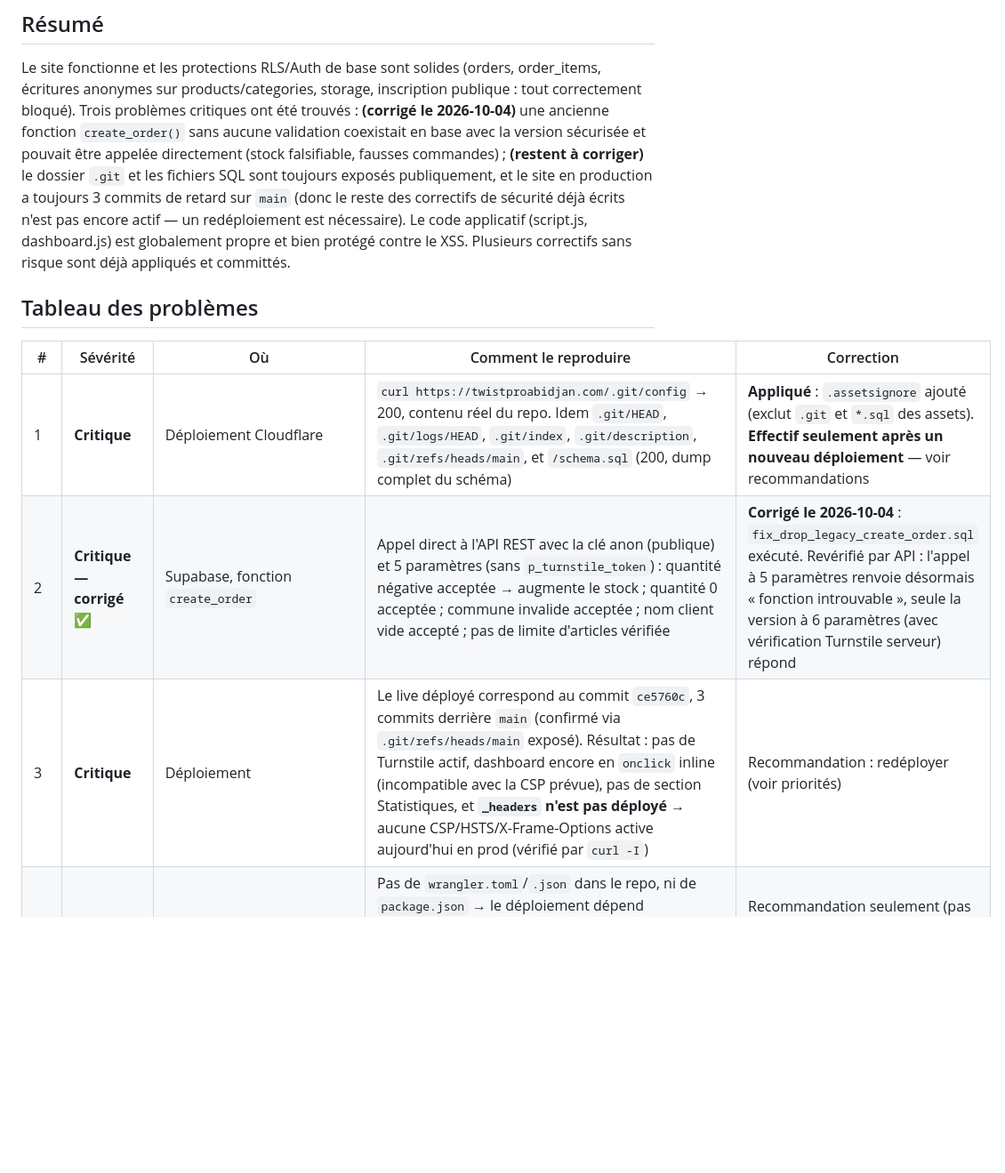
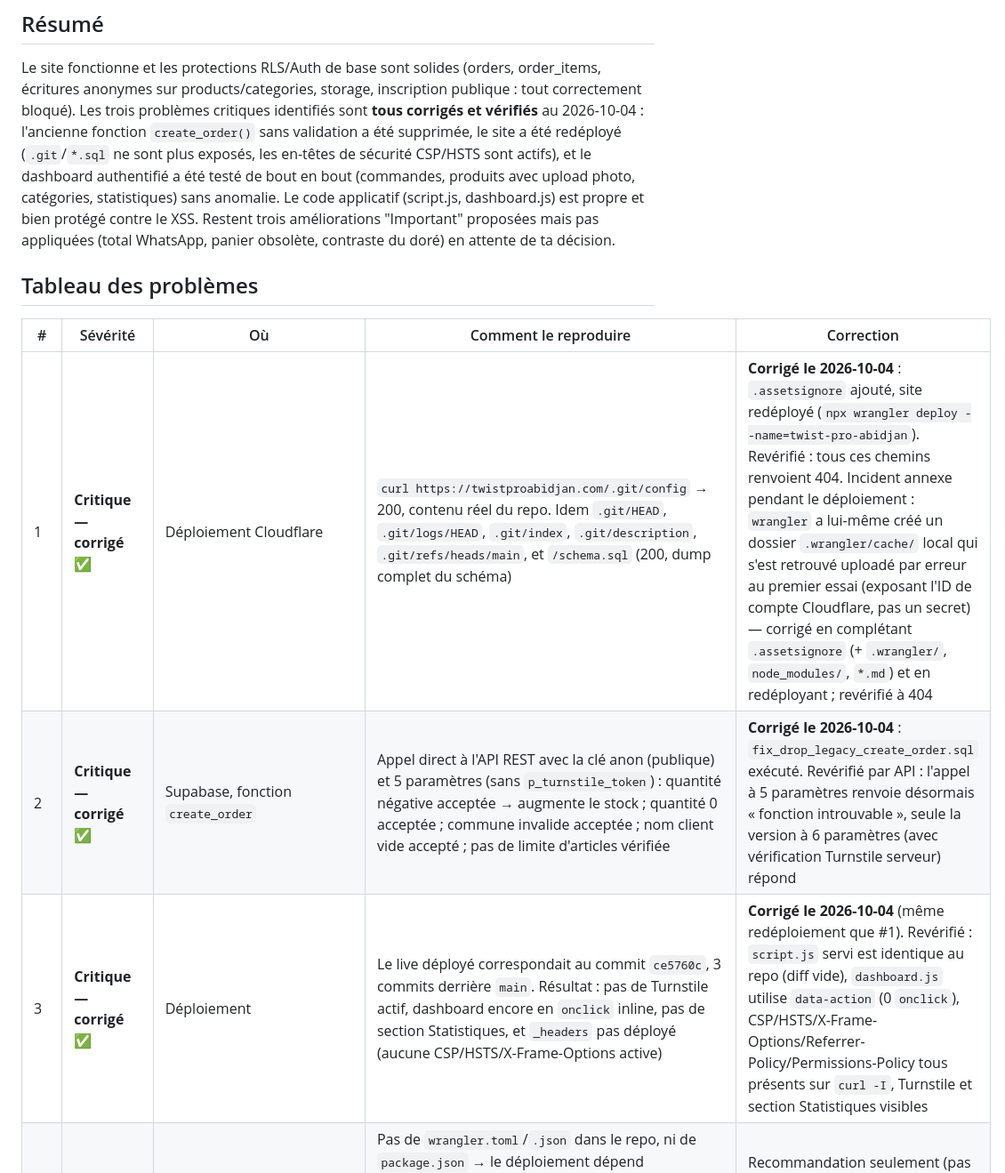
Before and after one commit to Bakary25/twist-pro-abidjan, a Markdown page: AUDIT.md, the part around one of its changes. Shown at 89% size. Drawn GitHub-style; blank space fills up the shorter version.

```diff
--- a/AUDIT.md
+++ b/AUDIT.md
@@ -6,22 +6,21 @@ Date : 2026-10-04 · Repo `Bakary25/twist-pro-abidjan` @ `main`
 
 Le site fonctionne et les protections RLS/Auth de base sont solides (orders, order_items,
 écritures anonymes sur products/categories, storage, inscription publique : tout correctement
-bloqué). Trois problèmes critiques ont été trouvés : **(corrigé le 2026-10-04)** une ancienne
-fonction `create_order()` sans aucune validation coexistait en base avec la version sécurisée et
-pouvait être appelée directement (stock falsifiable, fausses commandes) ; **(restent à corriger)**
-le dossier `.git` et les fichiers SQL sont toujours exposés publiquement, et le site en production
-a toujours 3 commits de retard sur `main` (donc le reste des correctifs de sécurité déjà écrits
-n'est pas encore actif — un redéploiement est nécessaire). Le code applicatif (script.js,
-dashboard.js) est globalement propre et bien protégé contre le XSS. Plusieurs correctifs sans
-risque sont déjà appliqués et committés.
+bloqué). Les trois problèmes critiques identifiés sont **tous corrigés et vérifiés** au
+2026-10-04 : l'ancienne fonction `create_order()` sans validation a été supprimée, le site a été
+redéployé (`.git`/`*.sql` ne sont plus exposés, les en-têtes de sécurité CSP/HSTS sont actifs), et
+le dashboard authentifié a été testé de bout en bout (commandes, produits avec upload photo,
+catégories, statistiques) sans anomalie. Le code applicatif (script.js, dashboard.js) est propre
+et bien protégé contre le XSS. Restent trois améliorations "Important" proposées mais pas
+appliquées (total WhatsApp, panier obsolète, contraste du doré) en attente de ta décision.
 
 ## Tableau des problèmes
 
 | # | Sévérité | Où | Comment le reproduire | Correction |
 |---|---|---|---|---|
-| 1 | **Critique** | Déploiement Cloudflare | `curl https://twistproabidjan.com/.git/config` → 200, contenu réel du repo. Idem `.git/HEAD`, `.git/logs/HEAD`, `.git/index`, `.git/description`, `.git/refs/heads/main`, et `/schema.sql` (200, dump complet du schéma) | **Appliqué** : `.assetsignore` ajouté (exclut `.git` et `*.sql` des assets). **Effectif seulement après un nouveau déploiement** — voir recommandations |
+| 1 | **Critique — corrigé ✅** | Déploiement Cloudflare | `curl https://twistproabidjan.com/.git/config` → 200, contenu réel du repo. Idem `.git/HEAD`, `.git/logs/HEAD`, `.git/index`, `.git/description`, `.git/refs/heads/main`, et `/schema.sql` (200, dump complet du schéma) | **Corrigé le 2026-10-04** : `.assetsignore` ajouté, site redéployé (`npx wrangler deploy --name=twist-pro-abidjan`). Revérifié : tous ces chemins renvoient 404. Incident annexe pendant le déploiement : `wrangler` a lui-même créé un dossier `.wrangler/cache/` local qui s'est retrouvé uploadé par erreur au premier essai (exposant l'ID de compte Cloudflare, pas un secret) — corrigé en complétant `.assetsignore` (+ `.wrangler/`, `node_modules/`, `*.md`) et en redéployant ; revérifié à 404 |
 | 2 | **Critique — corrigé ✅** | Supabase, fonction `create_order` | Appel direct à l'API REST avec la clé anon (publique) et 5 paramètres (sans `p_turnstile_token`) : quantité négative acceptée → augmente le stock ; quantité 0 acceptée ; commune invalide acceptée ; nom client vide accepté ; pas de limite d'articles vérifiée | **Corrigé le 2026-10-04** : `fix_drop_legacy_create_order.sql` exécuté. Revérifié par API : l'appel à 5 paramètres renvoie désormais « fonction introuvable », seule la version à 6 paramètres (avec vérification Turnstile serveur) répond |
-| 3 | **Critique** | Déploiement | Le live déployé correspond au commit `ce5760c`, 3 commits derrière `main` (confirmé via `.git/refs/heads/main` exposé). Résultat : pas de Turnstile actif, dashboard encore en `onclick` inline (incompatible avec la CSP prévue), pas de section Statistiques, et **`_headers` n'est pas déployé** → aucune CSP/HSTS/X-Frame-Options active aujourd'hui en prod (vérifié par `curl -I`) | Recommandation : redéployer (voir priorités) |
+| 3 | **Critique — corrigé ✅** | Déploiement | Le live déployé correspondait au commit `ce5760c`, 3 commits derrière `main`. Résultat : pas de Turnstile actif, dashboard encore en `onclick` inline, pas de section Statistiques, et `_headers` pas déployé (aucune CSP/HSTS/X-Frame-Options active) | **Corrigé le 2026-10-04** (même redéploiement que #1). Revérifié : `script.js` servi est identique au repo (diff vide), `dashboard.js` utilise `data-action` (0 `onclick`), CSP/HSTS/X-Frame-Options/Referrer-Policy/Permissions-Policy tous présents sur `curl -I`, Turnstile et section Statistiques visibles |
 | 4 | Important | Déploiement | Pas de `wrangler.toml`/`.json` dans le repo, ni de `package.json` → le déploiement dépend entièrement d'une configuration Cloudflare Dashboard non versionnée (asset directory, build command). Impossible de savoir d'où venait l'upload de `.git/` sans ça | Recommandation seulement (pas appliqué, risque de casser le déploiement actuel si mal configuré) |
 | 5 | Important | `script.js`, `submitOrder()` | Le total affiché dans le message WhatsApp est calculé **côté client** à partir du prix au moment de l'ajout au panier (`cartTotal()`), alors que `create_order()` recalcule le vrai total **côté serveur** avec le prix actuel. Si un prix change pendant qu'un article est dans le panier (panier persistant via localStorage), le total envoyé au vendeur par WhatsApp peut différer du total réellement enregistré dans `orders.total` | Proposé, pas appliqué : faire retourner `{id, total}` par `create_order()` au lieu d'un simple `uuid`, et utiliser ce total pour le message WhatsApp. Dis-moi si tu veux que je l'implémente (ça change le type de retour de la fonction RPC) |
 | 6 | Important | `script.js`, panier localStorage | Un produit désactivé ou épuisé après avoir été ajouté au panier n'est jamais retiré automatiquement de `state.cart` (qui n'est jamais recoupé avec `state.products` après `loadProducts()`). Le client voit l'article indéfiniment dans son panier, et la tentative de commande échoue avec un message générique ("Produit introuvable ou indisponible") sans dire lequel — le client est bloqué sans solution évidente autre que vider tout son panier | Proposé, pas appliqué : purger/ajuster `state.cart` à chaque `loadProducts()` par rapport aux produits actifs, et prévenir l'utilisateur si un article a été retiré. Dis-moi si je l'implémente |
```
Also changed, not shown: other parts of AUDIT.md (+14 -10 lines).
